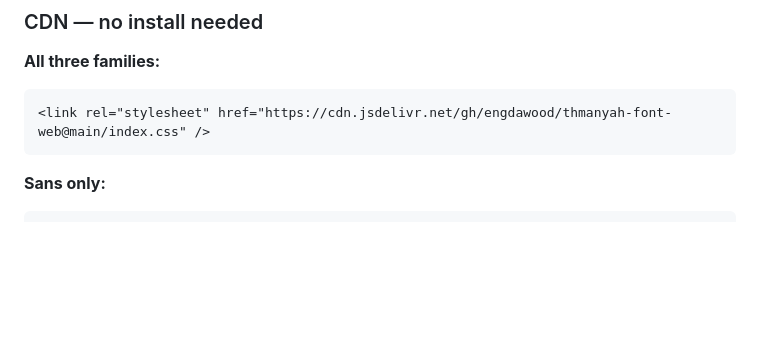
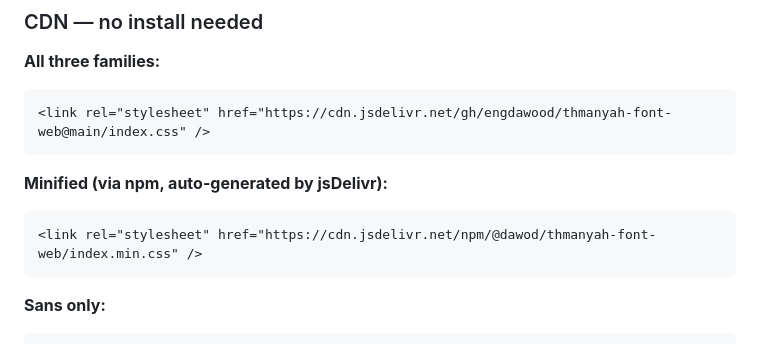
Before and after one commit to EngDawood/thmanyah-font-web, a Markdown page: README.en.md, the part around the change. Rendered like a GitHub page; blank space fills up the shorter version.

````diff
--- a/README.en.md
+++ b/README.en.md
@@ -24,6 +24,11 @@ A community-maintained web package for the Thmanyah (ثمانية) font family
 **All three families:**
 ```html
 <link rel="stylesheet" href="https://cdn.jsdelivr.net/gh/engdawood/thmanyah-font-web@main/index.css" />
+```
+
+**Minified (via npm, auto-generated by jsDelivr):**
+```html
+<link rel="stylesheet" href="https://cdn.jsdelivr.net/npm/@dawod/thmanyah-font-web/index.min.css" />
 ```
 
 **Sans only:**
````
Also changed, not shown: README.md (+9 -0 lines).
